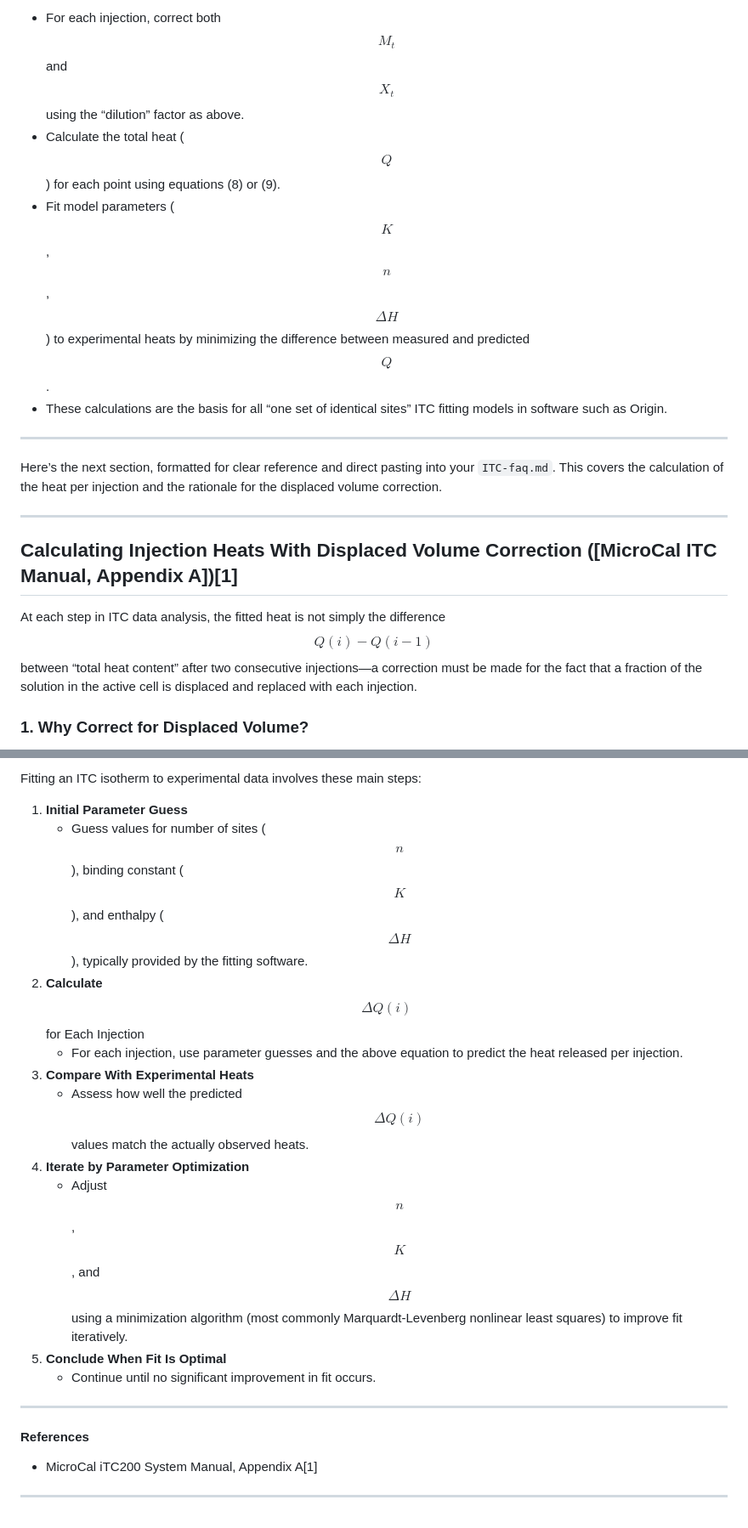
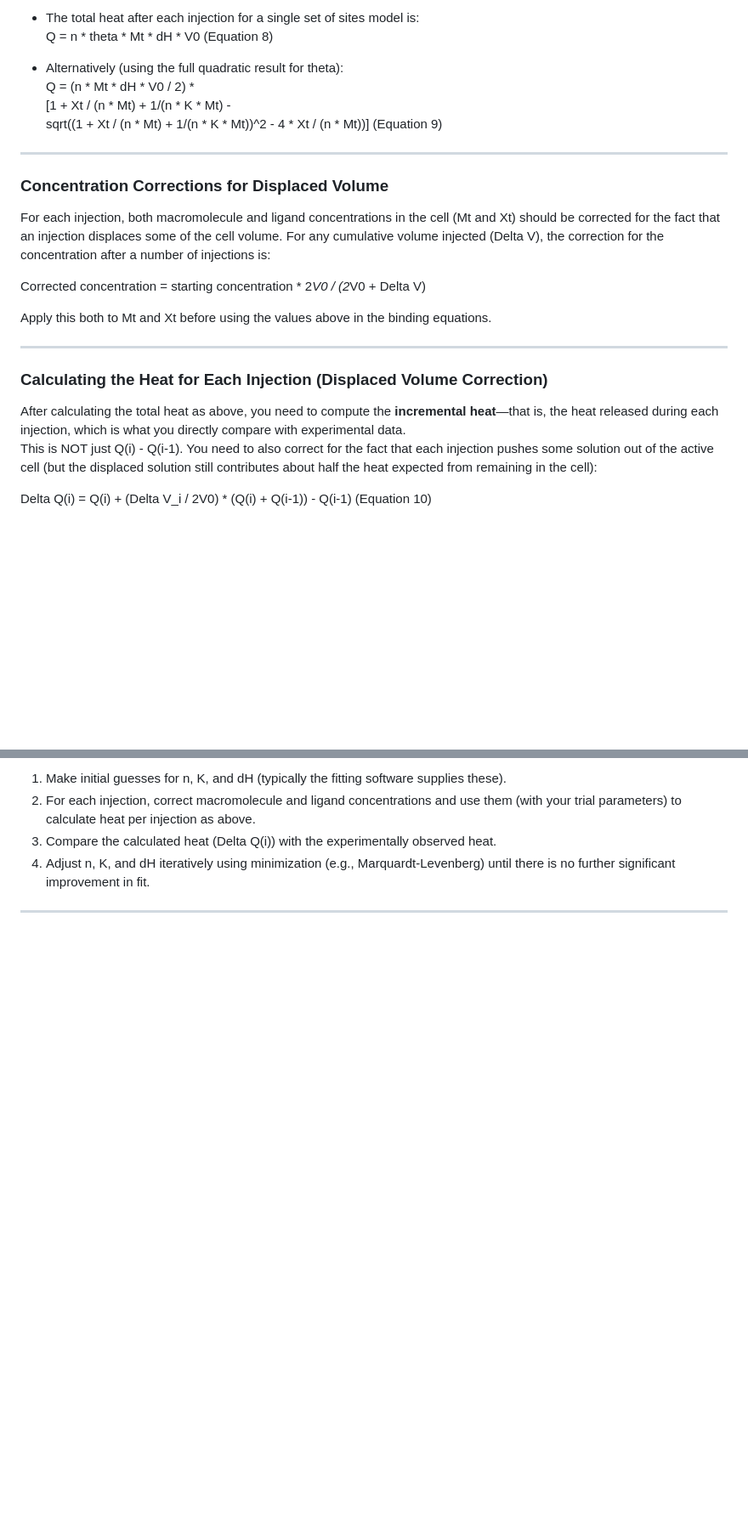
Before and after one commit to yurayura-nmr/yurayura-nmr.github.io, a Markdown page: blog/itc-single-set-of-identical-sites.md, 2 parts joined by grey strips. Shown at 85% size. Drawn GitHub-style; blank space fills up the shorter version.

```diff
--- a/blog/itc-single-set-of-identical-sites.md
+++ b/blog/itc-single-set-of-identical-sites.md
@@ -53,18 +34,28 @@ $$
 
-- For each injection, correct both $$ M_t $$ and $$ X_t $$ using the “dilution” factor as above.
-- Calculate the total heat ($$ Q $$) for each point using equations (8) or (9).
-- Fit model parameters ($$ K $$, $$ n $$, $$ \Delta H $$) to experimental heats by minimizing the difference between measured and predicted $$ Q $$.
-- These calculations are the basis for all “one set of identical sites” ITC fitting models in software such as Origin.
+- The total heat after each injection for a single set of sites model is:
+Q = n * theta * Mt * dH * V0      (Equation 8)
+
+- Alternatively (using the full quadratic result for theta):
+Q = (n * Mt * dH * V0 / 2) *
+    [1 + Xt / (n * Mt) + 1/(n * K * Mt) -
+      sqrt((1 + Xt / (n * Mt) + 1/(n * K * Mt))^2 - 4 * Xt / (n * Mt))]     (Equation 9)
 
 ***
 
-Here’s the next section, formatted for clear reference and direct pasting into your `ITC-faq.md`. This covers the calculation of the heat per injection and the rationale for the displaced volume correction.
+### Concentration Corrections for Displaced Volume
+
+For each injection, both macromolecule and ligand concentrations in the cell (Mt and Xt) should be corrected for the fact that an injection displaces some of the cell volume. For any cumulative volume injected (Delta V), the correction for the concentration after a number of injections is:
+
+Corrected concentration = starting concentration * 2*V0 / (2*V0 + Delta V)
+
+Apply this both to Mt and Xt before using the values above in the binding equations.
 
 ***
 
-## Calculating Injection Heats With Displaced Volume Correction ([MicroCal ITC Manual, Appendix A])[1]
+### Calculating the Heat for Each Injection (Displaced Volume Correction)
 
-At each step in ITC data analysis, the fitted heat is not simply the difference $$ Q(i) - Q(i-1) $$ between “total heat content” after two consecutive injections—a correction must be made for the fact that a fraction of the solution in the active cell is displaced and replaced with each injection.
+After calculating the total heat as above, you need to compute the **incremental heat**—that is, the heat released during each injection, which is what you directly compare with experimental data.
+This is NOT just Q(i) - Q(i-1). You need to also correct for the fact that each injection pushes some solution out of the active cell (but the displaced solution still contributes about half the heat expected from remaining in the cell):
 
-### 1. **Why Correct for Displaced Volume?**
+Delta Q(i) = Q(i) + (Delta V_i / 2V0) * (Q(i) + Q(i-1)) - Q(i-1)     (Equation 10)
 
@@ -97,21 +71,7 @@ This correction is essential for accurate fit, especially for larger injection v
 
-Fitting an ITC isotherm to experimental data involves these main steps:
-
-1. **Initial Parameter Guess**
-   - Guess values for number of sites ($$ n $$), binding constant ($$ K $$), and enthalpy ($$ \Delta H $$), typically provided by the fitting software.
-2. **Calculate $$ \Delta Q(i) $$** for Each Injection
-   - For each injection, use parameter guesses and the above equation to predict the heat released per injection.
-3. **Compare With Experimental Heats**
-   - Assess how well the predicted $$ \Delta Q(i) $$ values match the actually observed heats.
-4. **Iterate by Parameter Optimization**
-   - Adjust $$ n $$, $$ K $$, and $$ \Delta H $$ using a minimization algorithm (most commonly Marquardt-Levenberg nonlinear least squares) to improve fit iteratively.
-5. **Conclude When Fit Is Optimal**
-   - Continue until no significant improvement in fit occurs.
+1. Make initial guesses for n, K, and dH (typically the fitting software supplies these).
+2. For each injection, correct macromolecule and ligand concentrations and use them (with your trial parameters) to calculate heat per injection as above.
+3. Compare the calculated heat (Delta Q(i)) with the experimentally observed heat.
+4. Adjust n, K, and dH iteratively using minimization (e.g., Marquardt-Levenberg) until there is no further significant improvement in fit.
 
 ***
-
-#### References
-
-- MicroCal iTC200 System Manual, Appendix A[1]
-
-***
```
Also changed, not shown: other parts of blog/itc-single-set-of-identical-sites.md (+27 -63 lines).
